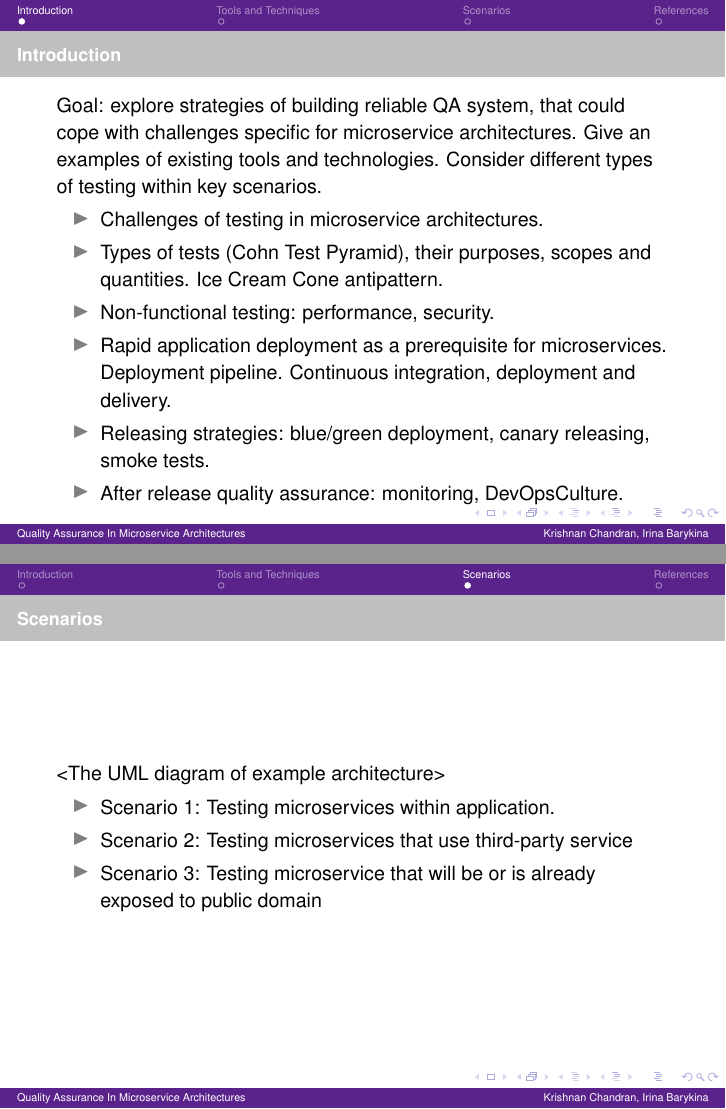
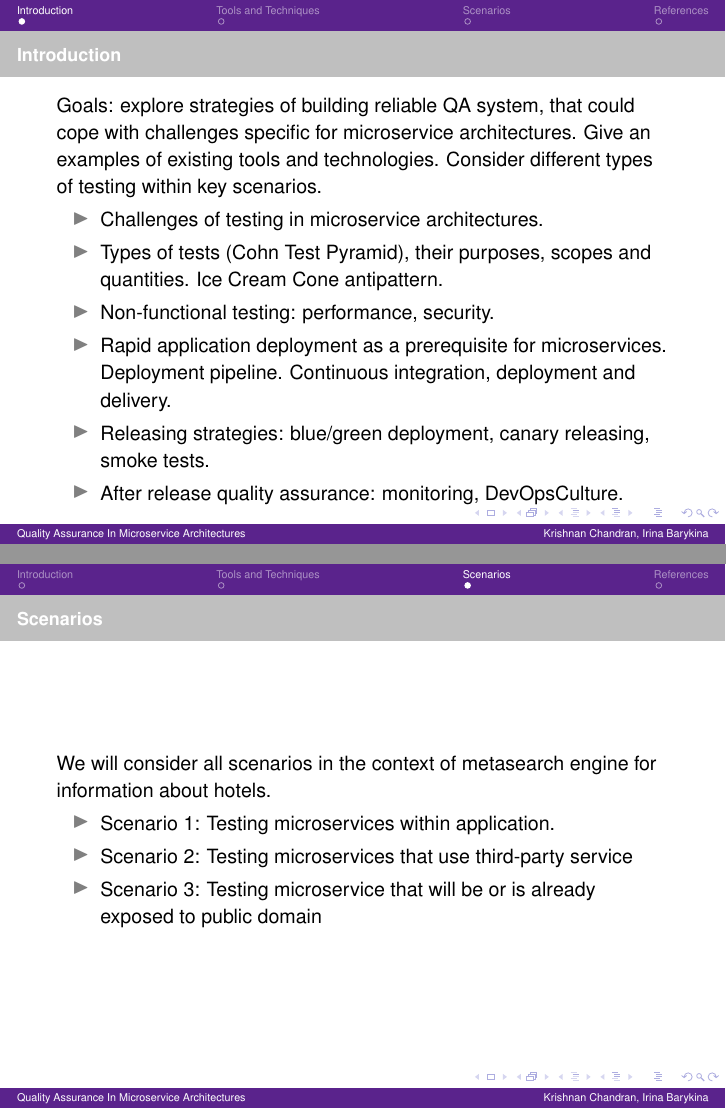
Before and after one commit to krishnanpc/presentations, LaTeX slides (SoftwareArchitecture/document.tex): pages 2 and 4 of 5, joined at a grey line. Compiled offline with pdfLaTeX.

Commit message:
Minor changes

```diff
--- a/SoftwareArchitecture/document.tex
+++ b/SoftwareArchitecture/document.tex
@@ -110,7 +110,7 @@ Intelligent Adaptive Systems, UHH\\
 \begin{frame}
 	\frametitle{Introduction}
 	\framesubtitle{}
-	Goal: explore strategies of building reliable QA system, that could cope with challenges specific for microservice architectures. Give an examples of existing tools and technologies.
+	Goals: explore strategies of building reliable QA system, that could cope with challenges specific for microservice architectures. Give an examples of existing tools and technologies.
         Consider different types of testing within key scenarios.
 
 	\begin{itemize}
@@ -153,7 +153,7 @@ Intelligent Adaptive Systems, UHH\\
 \section{Scenarios}
 \begin{frame}
 	\frametitle{Scenarios}
-	<The UML diagram of example architecture>
+	We will consider all scenarios in the context of metasearch engine for information about hotels.
 	\begin{itemize}
  		 \item Scenario 1: Testing microservices within application.
 		 \item Scenario 2: Testing microservices that use third-party service
```
Also changed, not shown: SoftwareArchitecture/document.pdf, SoftwareArchitecture/document.tex (2 more changed lines), 1 other file.
